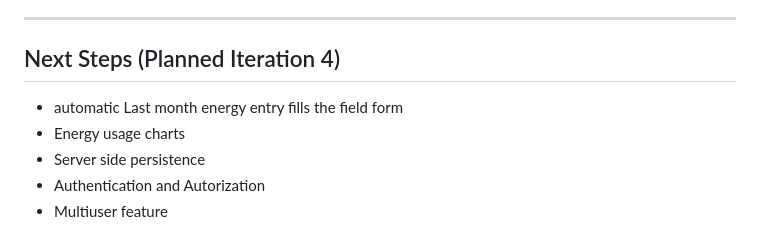
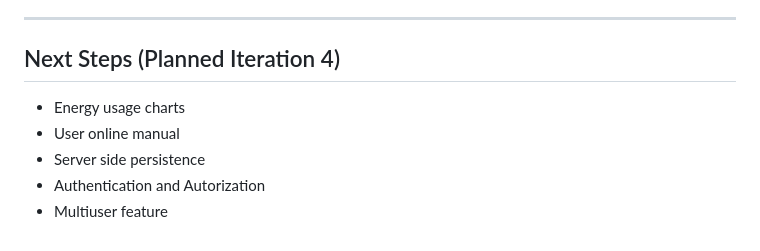
Before and after one commit to rodx1977/energy-tracker, a Markdown page: README.md, the part around the change. Rendered like a GitHub page.

Commit message:
Updated README file with updated roadmap

```diff
--- a/README.md
+++ b/README.md
@@ -100,8 +100,8 @@ monthly-energy-tracker/
 ---
 
 ## Next Steps (Planned Iteration 4)
-- automatic Last month energy entry fills the field form
 - Energy usage charts
+- User online manual
 - Server side persistence
 - Authentication and Autorization
 - Multiuser feature
```
